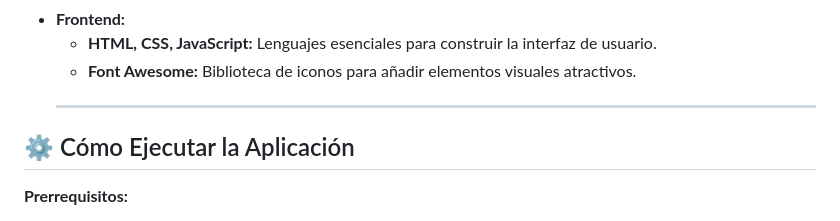
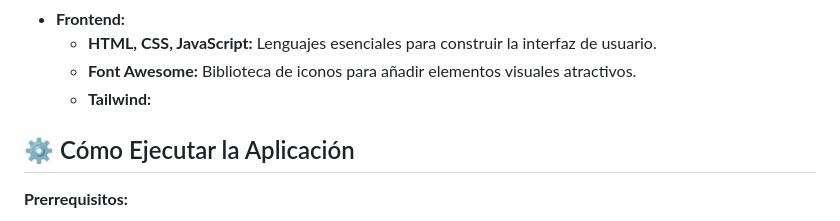
Before and after one commit to fborjaz/System_Fact_Sales_DJ, a Markdown page: README.md, the part around the change. Drawn GitHub-style.

Commit message:
Actualizar README.md

```diff
--- a/README.md
+++ b/README.md
@@ -22,7 +22,7 @@ El objetivo principal de este proyecto es desarrollar un sistema integral de ges
 *   **Frontend:**
     *   **HTML, CSS, JavaScript:** Lenguajes esenciales para construir la interfaz de usuario.
     *   **Font Awesome:** Biblioteca de iconos para añadir elementos visuales atractivos.
-    *   **
+    *   **Tailwind:**
 
 ## ⚙️ Cómo Ejecutar la Aplicación
 
```
